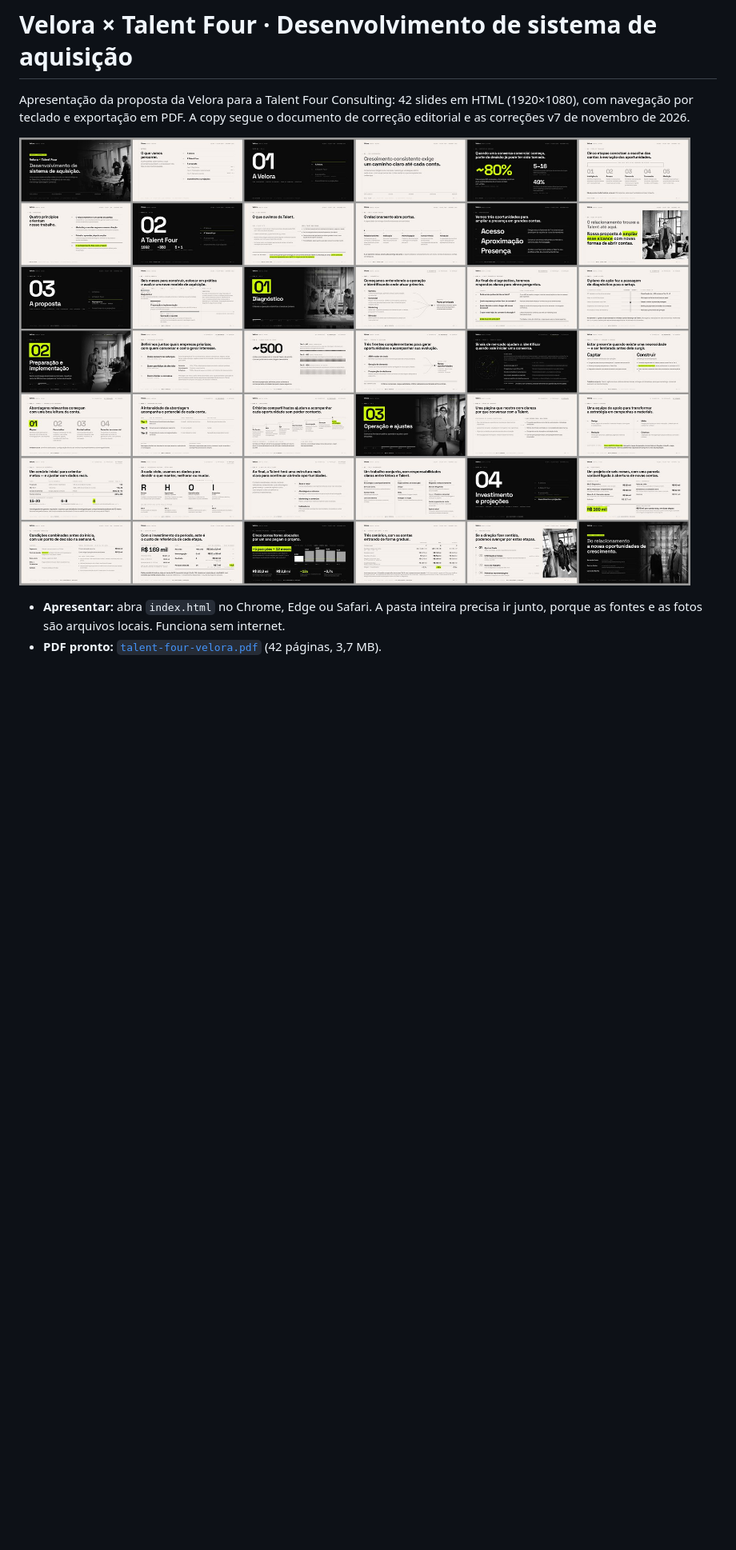
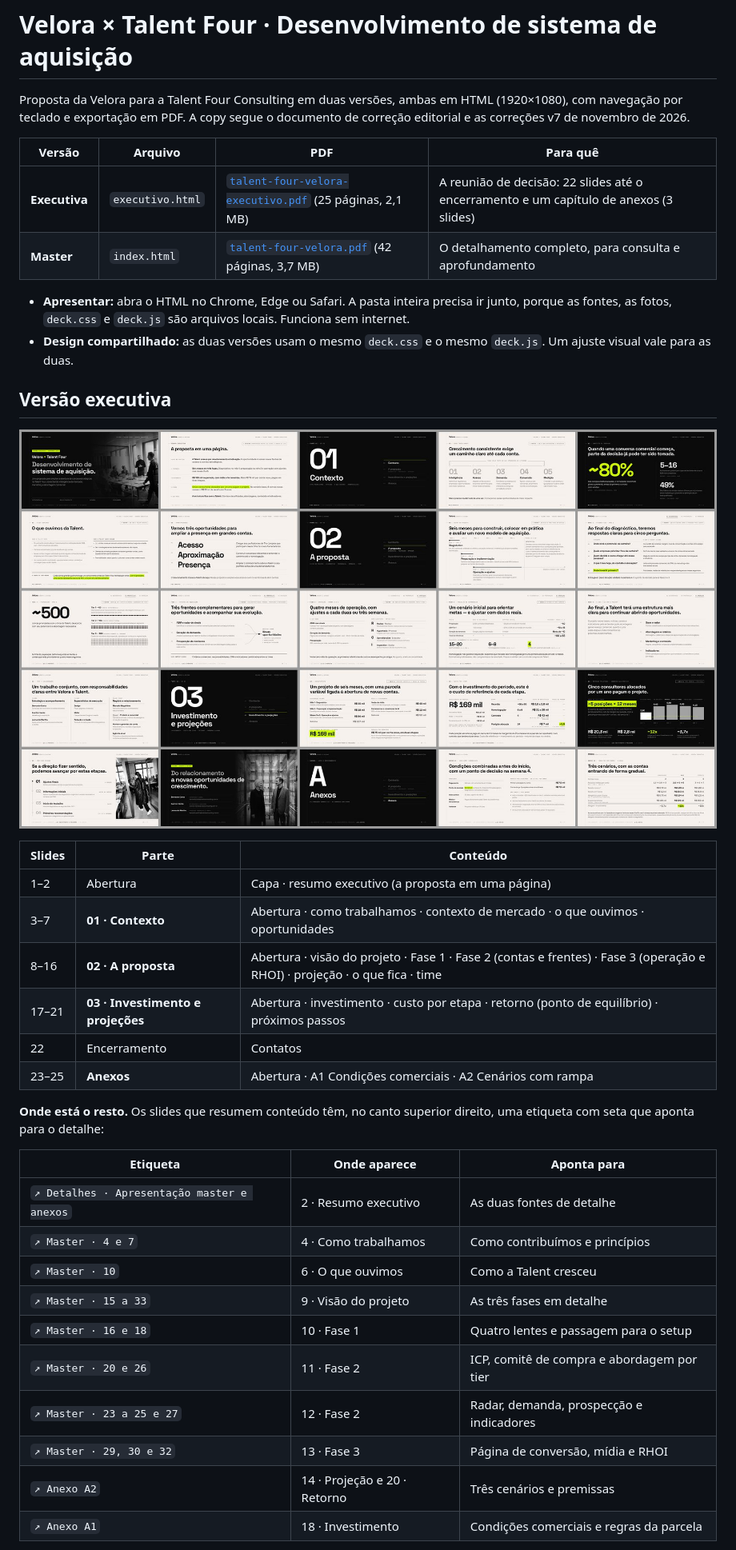
Before and after one commit to bercosta53-commits/Testes, a Markdown page: talent-four-deck/README.md, the part around one of its changes. Shown at 80% size. Rendered like a GitHub page; pictures changed too: talent-four-deck/preview-executivo.jpg (added), talent-four-deck/preview.jpg; blank space fills up the shorter version.

```diff
--- a/talent-four-deck/README.md
+++ b/talent-four-deck/README.md
@@ -1,8 +1,40 @@
 # Velora × Talent Four · Desenvolvimento de sistema de aquisição
 
-Apresentação da proposta da Velora para a Talent Four Consulting: 42 slides em HTML (1920×1080), com navegação por teclado e exportação em PDF. A copy segue o documento de correção editorial e as correções v7 de novembro de 2026.
+Proposta da Velora para a Talent Four Consulting em duas versões, ambas em HTML (1920×1080), com navegação por teclado e exportação em PDF. A copy segue o documento de correção editorial e as correções v7 de novembro de 2026.
 
-![Visão geral dos 42 slides](preview.jpg)
+| Versão | Arquivo | PDF | Para quê |
+|---|---|---|---|
+| **Executiva** | `executivo.html` | [`talent-four-velora-executivo.pdf`](talent-four-velora-executivo.pdf) (25 páginas, 2,1 MB) | A reunião de decisão: 22 slides até o encerramento e um capítulo de anexos (3 slides) |
+| **Master** | `index.html` | [`talent-four-velora.pdf`](talent-four-velora.pdf) (42 páginas, 3,7 MB) | O detalhamento completo, para consulta e aprofundamento |
 
-- **Apresentar:** abra `index.html` no Chrome, Edge ou Safari. A pasta inteira precisa ir junto, porque as fontes e as fotos são arquivos locais. Funciona sem internet.
-- **PDF pronto:** [`talent-four-velora.pdf`](talent-four-velora.pdf) (42 páginas, 3,7 MB).
+- **Apresentar:** abra o HTML no Chrome, Edge ou Safari. A pasta inteira precisa ir junto, porque as fontes, as fotos, `deck.css` e `deck.js` são arquivos locais. Funciona sem internet.
+- **Design compartilhado:** as duas versões usam o mesmo `deck.css` e o mesmo `deck.js`. Um ajuste visual vale para as duas.
+
+## Versão executiva
+
+![Visão geral dos 25 slides da versão executiva](preview-executivo.jpg)
+
+| Slides | Parte | Conteúdo |
+|---|---|---|
+| 1–2 | Abertura | Capa · resumo executivo (a proposta em uma página) |
+| 3–7 | **01 · Contexto** | Abertura · como trabalhamos · contexto de mercado · o que ouvimos · oportunidades |
+| 8–16 | **02 · A proposta** | Abertura · visão do projeto · Fase 1 · Fase 2 (contas e frentes) · Fase 3 (operação e RHOI) · projeção · o que fica · time |
+| 17–21 | **03 · Investimento e projeções** | Abertura · investimento · custo por etapa · retorno (ponto de equilíbrio) · próximos passos |
+| 22 | Encerramento | Contatos |
+| 23–25 | **Anexos** | Abertura · A1 Condições comerciais · A2 Cenários com rampa |
+
+**Onde está o resto.** Os slides que resumem conteúdo têm, no canto superior direito, uma etiqueta com seta que aponta para o detalhe:
+
+| Etiqueta | Onde aparece | Aponta para |
+|---|---|---|
+| `↗ Detalhes · Apresentação master e anexos` | 2 · Resumo executivo | As duas fontes de detalhe |
+| `↗ Master · 4 e 7` | 4 · Como trabalhamos | Como contribuímos e princípios |
+| `↗ Master · 10` | 6 · O que ouvimos | Como a Talent cresceu |
+| `↗ Master · 15 a 33` | 9 · Visão do projeto | As três fases em detalhe |
+| `↗ Master · 16 e 18` | 10 · Fase 1 | Quatro lentes e passagem para o setup |
+| `↗ Master · 20 e 26` | 11 · Fase 2 | ICP, comitê de compra e abordagem por tier |
+| `↗ Master · 23 a 25 e 27` | 12 · Fase 2 | Radar, demanda, prospecção e indicadores |
+| `↗ Master · 29, 30 e 32` | 13 · Fase 3 | Página de conversão, mídia e RHOI |
+| `↗ Anexo A2` | 14 · Projeção e 20 · Retorno | Três cenários e premissas |
+| `↗ Anexo A1` | 18 · Investimento | Condições comerciais e regras da parcela |
+
```
Also changed, not shown: other parts of talent-four-deck/README.md (+13 -4 lines), 7 other files.
